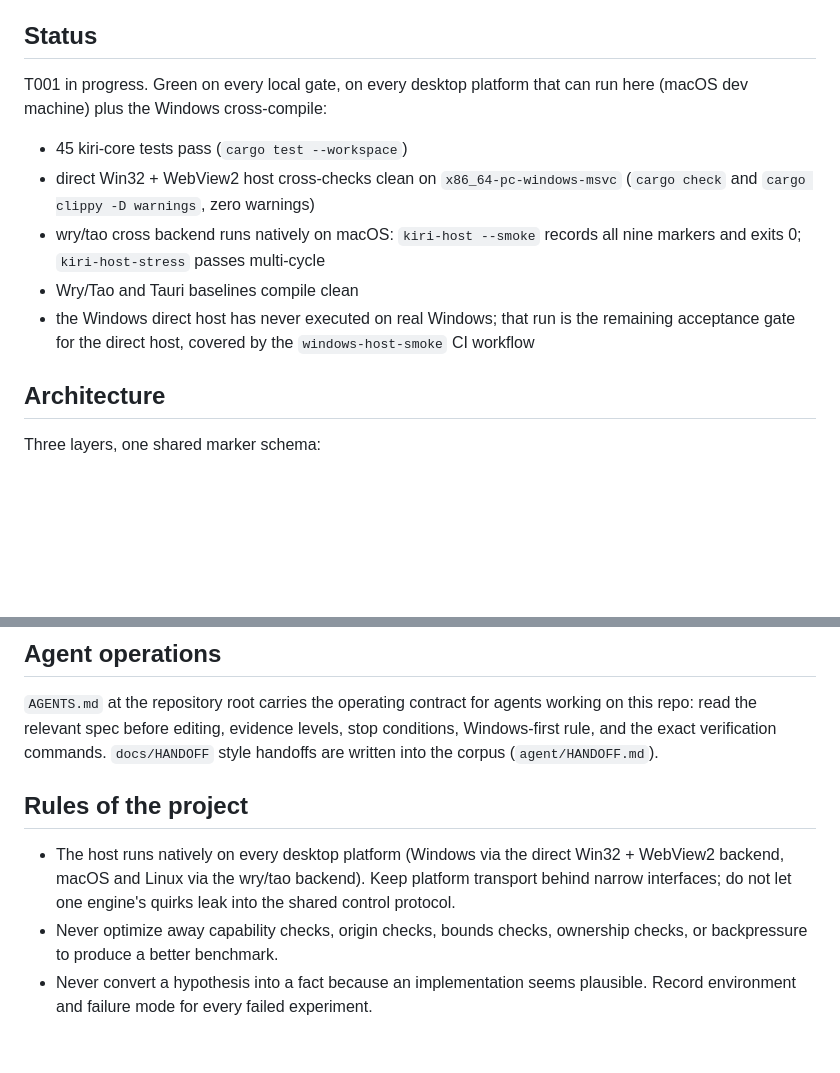
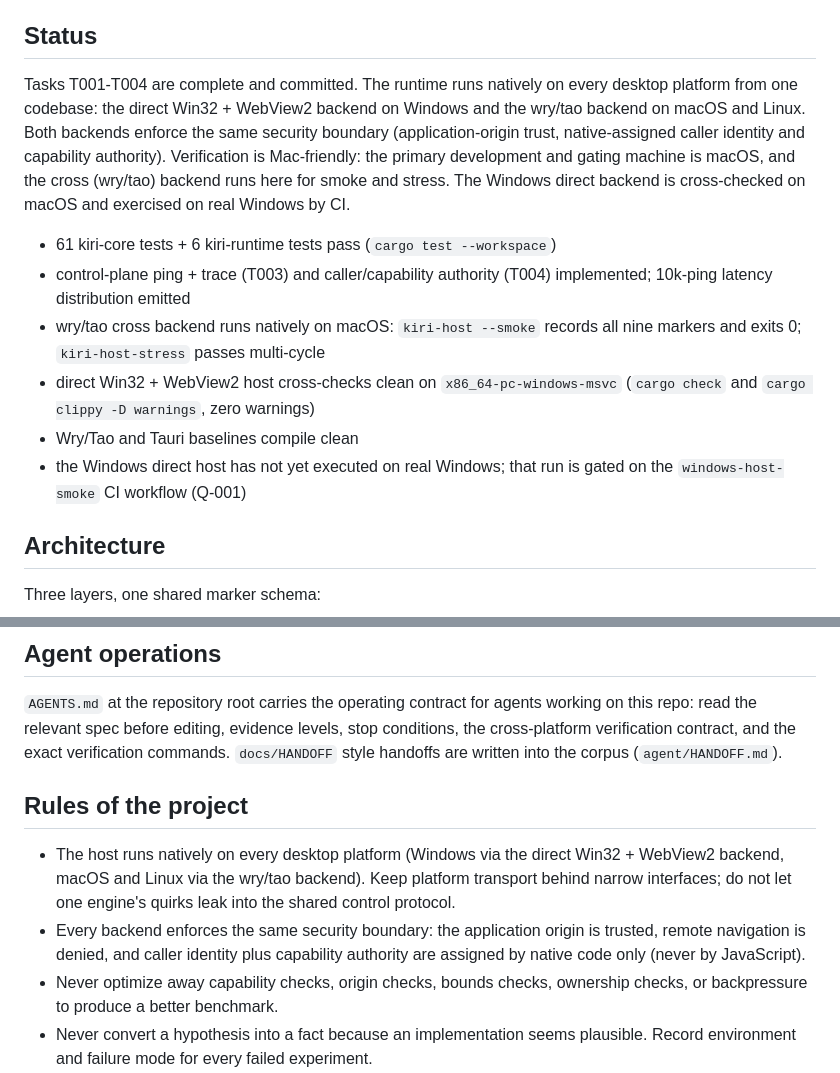
Before and after one commit to ChloeVPin/kiri, a Markdown page: README.md, 2 parts joined by grey strips. Rendered like a GitHub page; blank space fills up the shorter version.

```diff
--- a/README.md
+++ b/README.md
@@ -13,18 +13,25 @@ Wry or Tao is as fast and simpler, record that result and switch.
 
 ## Status
 
-T001 in progress. Green on every local gate, on every desktop platform that
-can run here (macOS dev machine) plus the Windows cross-compile:
+Tasks T001-T004 are complete and committed. The runtime runs natively on
+every desktop platform from one codebase: the direct Win32 + WebView2 backend
+on Windows and the wry/tao backend on macOS and Linux. Both backends enforce
+the same security boundary (application-origin trust, native-assigned caller
+identity and capability authority). Verification is Mac-friendly: the primary
+development and gating machine is macOS, and the cross (wry/tao) backend runs
+here for smoke and stress. The Windows direct backend is cross-checked on
+macOS and exercised on real Windows by CI.
 
-- 45 kiri-core tests pass (`cargo test --workspace`)
+- 61 kiri-core tests + 6 kiri-runtime tests pass (`cargo test --workspace`)
+- control-plane ping + trace (T003) and caller/capability authority (T004)
+  implemented; 10k-ping latency distribution emitted
+- wry/tao cross backend runs natively on macOS: `kiri-host --smoke` records
+  all nine markers and exits 0; `kiri-host-stress` passes multi-cycle
 - direct Win32 + WebView2 host cross-checks clean on `x86_64-pc-windows-msvc`
   (`cargo check` and `cargo clippy -D warnings`, zero warnings)
-- wry/tao cross backend runs natively on macOS: `kiri-host --smoke` records
-  all nine markers and exits 0; `kiri-host-stress` passes multi-cycle
 - Wry/Tao and Tauri baselines compile clean
-- the Windows direct host has never executed on real Windows; that run is the
-  remaining acceptance gate for the direct host, covered by the
-  `windows-host-smoke` CI workflow
+- the Windows direct host has not yet executed on real Windows; that run is
+  gated on the `windows-host-smoke` CI workflow (Q-001)
 
 ## Architecture
 
@@ -164,8 +171,8 @@ mirrored in this repo's docs):
 
 `AGENTS.md` at the repository root carries the operating contract for
 agents working on this repo: read the relevant spec before editing, evidence
-levels, stop conditions, Windows-first rule, and the exact verification
-commands. `docs/HANDOFF` style handoffs are written into the corpus
+levels, stop conditions, the cross-platform verification contract, and the
+exact verification commands. `docs/HANDOFF` style handoffs are written into the corpus
 (`agent/HANDOFF.md`).
 
 ## Rules of the project
@@ -174,6 +181,9 @@ commands. `docs/HANDOFF` style handoffs are written into the corpus
   Win32 + WebView2 backend, macOS and Linux via the wry/tao backend). Keep
   platform transport behind narrow interfaces; do not let one engine's
   quirks leak into the shared control protocol.
+- Every backend enforces the same security boundary: the application origin is
+  trusted, remote navigation is denied, and caller identity plus capability
+  authority are assigned by native code only (never by JavaScript).
 - Never optimize away capability checks, origin checks, bounds checks,
   ownership checks, or backpressure to produce a better benchmark.
 - Never convert a hypothesis into a fact because an implementation seems
```
Also changed, not shown: AGENTS.md (+14 -13 lines), docs/DECISIONS.md (+24 -1 lines).
